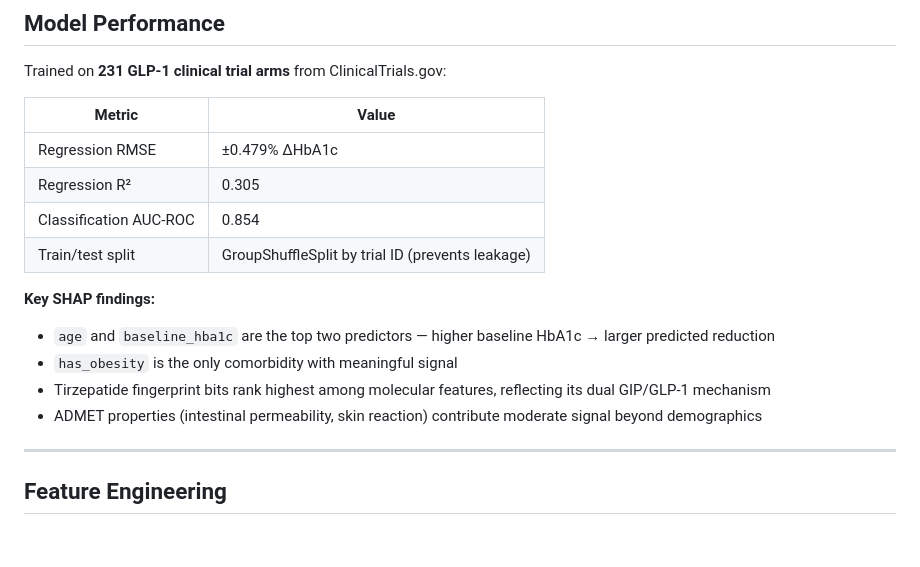
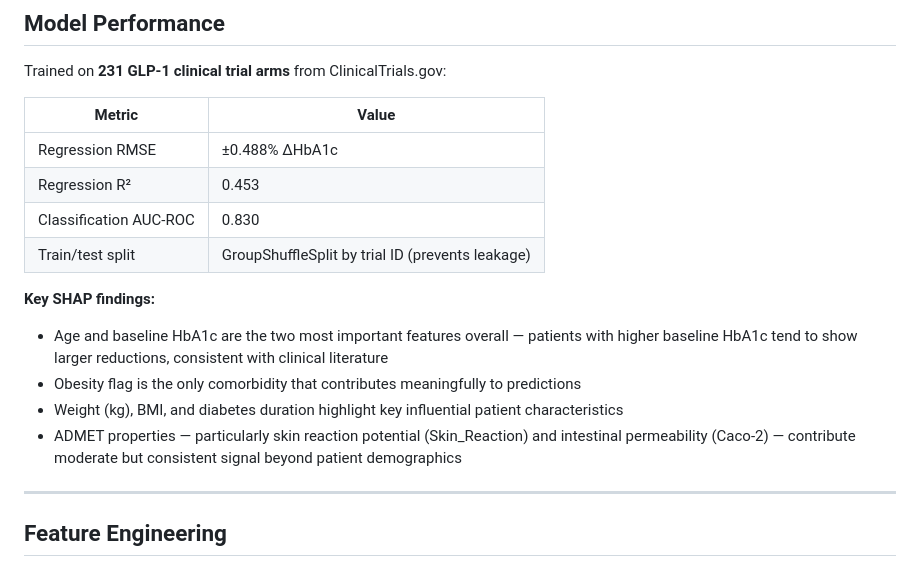
Before and after one commit to farhanquadri7/DrugPredict, a Markdown page: README.md, the part around the change. GitHub-like rendering; blank space fills up the shorter version.

```diff
--- a/README.md
+++ b/README.md
@@ -56,16 +56,16 @@ Trained on **231 GLP-1 clinical trial arms** from ClinicalTrials.gov:
 
 | Metric | Value |
 |--------|-------|
-| Regression RMSE | ±0.479% ΔHbA1c |
-| Regression R² | 0.305 |
-| Classification AUC-ROC | 0.854 |
+| Regression RMSE | ±0.488% ΔHbA1c |
+| Regression R² | 0.453 |
+| Classification AUC-ROC | 0.830 |
 | Train/test split | GroupShuffleSplit by trial ID (prevents leakage) |
 
 **Key SHAP findings:**
-- `age` and `baseline_hba1c` are the top two predictors — higher baseline HbA1c → larger predicted reduction
-- `has_obesity` is the only comorbidity with meaningful signal
-- Tirzepatide fingerprint bits rank highest among molecular features, reflecting its dual GIP/GLP-1 mechanism
-- ADMET properties (intestinal permeability, skin reaction) contribute moderate signal beyond demographics
+-  Age and baseline HbA1c are the two most important features overall — patients with higher baseline HbA1c tend to show larger reductions, consistent with clinical literature
+-  Obesity flag is the only comorbidity that contributes meaningfully to predictions
+-  Weight (kg), BMI, and diabetes duration highlight key influential patient characteristics
+-  ADMET properties — particularly skin reaction potential (Skin_Reaction) and intestinal permeability (Caco-2) — contribute moderate but consistent signal beyond patient demographics
 
 ---
 
```
